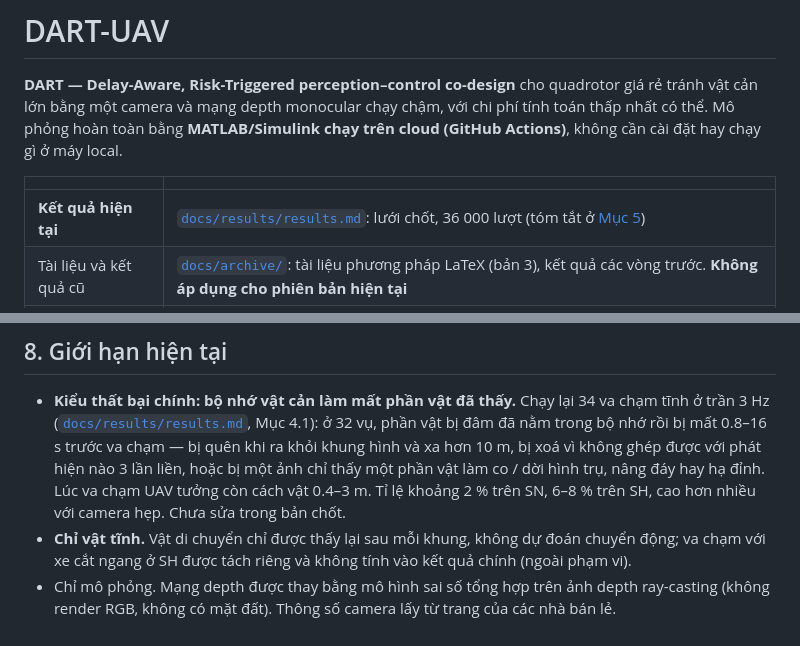
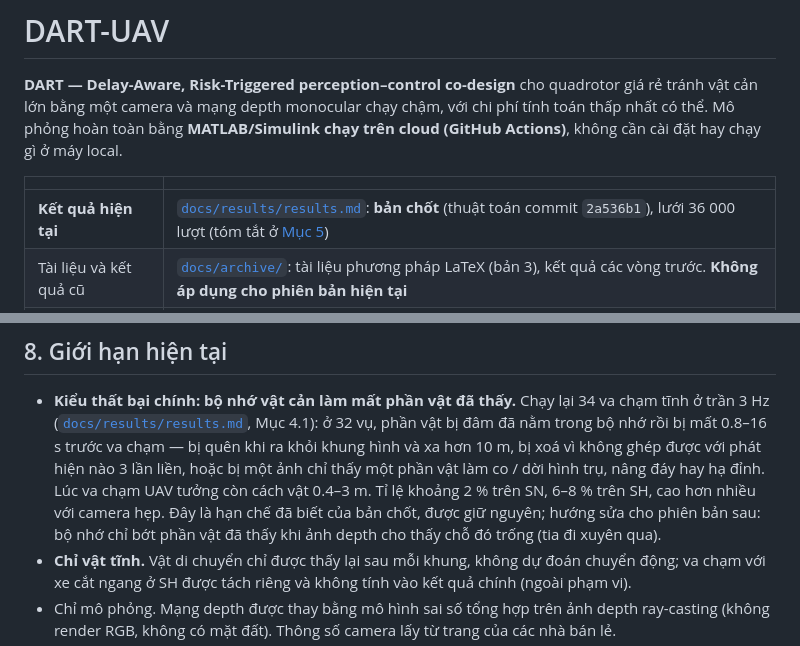
Before and after one commit to nxbnxb1/project1, a Markdown page: README.md, 2 parts joined by grey strips. Drawn GitHub-style.

```diff
--- a/README.md
+++ b/README.md
@@ -6,7 +6,7 @@ Mô phỏng hoàn toàn bằng **MATLAB/Simulink chạy trên cloud (GitHub Acti
 
 | | |
 |---|---|
-| **Kết quả hiện tại** | [`docs/results/results.md`](docs/results/results.md): lưới chốt, 36 000 lượt (tóm tắt ở [Mục 5](#5-kết-quả-hiện-tại)) |
+| **Kết quả hiện tại** | [`docs/results/results.md`](docs/results/results.md): **bản chốt** (thuật toán commit `2a536b1`), lưới 36 000 lượt (tóm tắt ở [Mục 5](#5-kết-quả-hiện-tại)) |
 | Tài liệu và kết quả cũ | [`docs/archive/`](docs/archive/README.md): tài liệu phương pháp LaTeX (bản 3), kết quả các vòng trước. **Không áp dụng cho phiên bản hiện tại** |
 | Mô hình Simulink | sinh từ mã bởi [`simulink/dart_build_model.m`](simulink/dart_build_model.m) → `dart_closed_loop.slx` |
 | Chạy trên cloud | tab **Actions** của repo: `CI`, `Experiments`, `Sweep`, `Debug case`, `Docs` |
@@ -248,8 +248,9 @@ dart_eval_speed_density('E_COV', 'SE', 3, 'speedrate', 1530);   % 15 m/s, trần
   ([`docs/results/results.md`](docs/results/results.md), Mục 4.1): ở 32 vụ, phần vật bị đâm đã nằm trong bộ nhớ rồi
   bị mất 0.8–16 s trước va chạm — bị quên khi ra khỏi khung hình và xa hơn 10 m, bị xoá vì không ghép được với phát hiện
   nào 3 lần liền, hoặc bị một ảnh chỉ thấy một phần vật làm co / dời hình trụ, nâng đáy hay hạ đỉnh. Lúc va chạm UAV
-  tưởng còn cách vật 0.4–3 m. Tỉ lệ khoảng 2 % trên SN, 6–8 % trên SH, cao hơn nhiều với camera hẹp. Chưa sửa trong
-  bản chốt.
+  tưởng còn cách vật 0.4–3 m. Tỉ lệ khoảng 2 % trên SN, 6–8 % trên SH, cao hơn nhiều với camera hẹp. Đây là hạn chế
+  đã biết của bản chốt, được giữ nguyên; hướng sửa cho phiên bản sau: bộ nhớ chỉ bớt phần vật đã thấy khi ảnh depth
+  cho thấy chỗ đó trống (tia đi xuyên qua).
 * **Chỉ vật tĩnh.** Vật di chuyển chỉ được thấy lại sau mỗi khung, không dự đoán chuyển động; va chạm với xe cắt
   ngang ở SH được tách riêng và không tính vào kết quả chính (ngoài phạm vi).
 * Chỉ mô phỏng. Mạng depth được thay bằng mô hình sai số tổng hợp trên ảnh depth ray-casting (không render RGB, không
```
Also changed, not shown: docs/results/results.md (+5 -4 lines).
